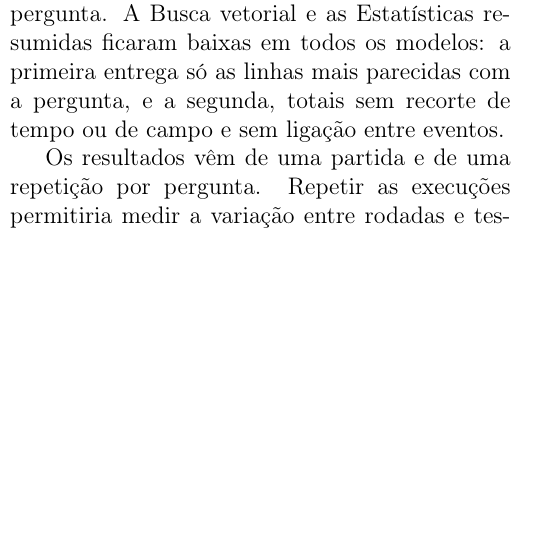
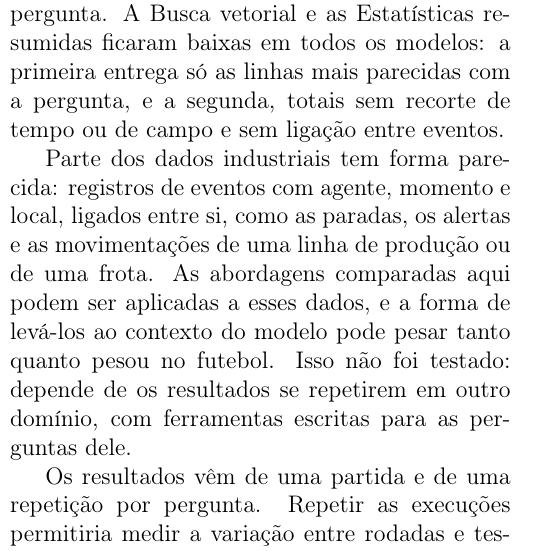
Before and after one commit to joaowinderfeldbussolotto/football-tactics-knowledge-graph, a LaTeX paper (paper/main.tex, which reads paper/sections/07-conclusao.tex): part of one column of page 10 of 12, cut so that both start at the same text, the shorter picture padded with empty space. Compiled offline with pdfLaTeX.

Commit message:
Conclusion: note that the approaches may apply to industrial event data
Co-Authored-By: Claude Sonnet 5.5 <noreply@anthropic.com>
Claude-Session: https://claude.ai/code/session_01GDzakjT7uBi84EBVr1ucvq

```diff
--- a/paper/sections/07-conclusao.tex
+++ b/paper/sections/07-conclusao.tex
@@ -14,6 +14,12 @@ tokens de saída e mais tempo por pergunta. A \armVector{} e as \armStatsInPromp
 modelos: a primeira entrega só as linhas mais parecidas com a pergunta, e a segunda, totais sem recorte de tempo ou
 de campo e sem ligação entre eventos.
 
+Parte dos dados industriais tem forma parecida: registros de eventos com agente, momento e local, ligados entre si, como as
+paradas, os alertas e as movimentações de uma linha de produção ou de uma frota. As abordagens comparadas aqui podem
+ser aplicadas a esses dados, e a forma de levá-los ao contexto do modelo pode pesar tanto quanto pesou no futebol. Isso
+não foi testado: depende de os resultados se repetirem em outro domínio, com ferramentas escritas para as perguntas
+dele.
+
 Os resultados vêm de uma partida e de uma repetição por pergunta. Repetir as execuções permitiria medir a variação
 entre rodadas e testar as diferenças entre abordagens. Outros caminhos são estender as perguntas a várias
 partidas; avaliar modelos maiores sem raciocínio estendido, para separar o efeito do tamanho do efeito do
```
